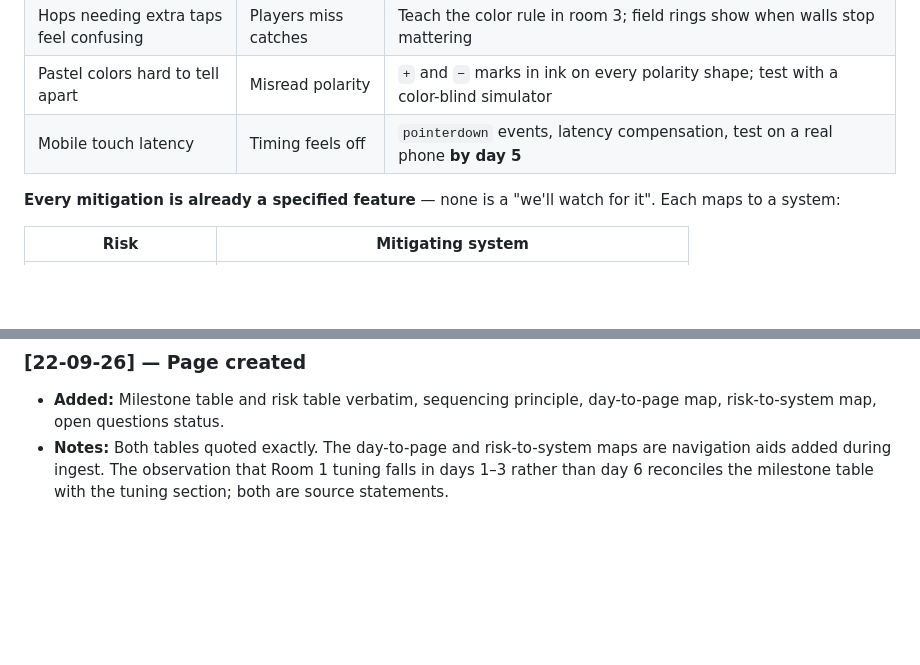
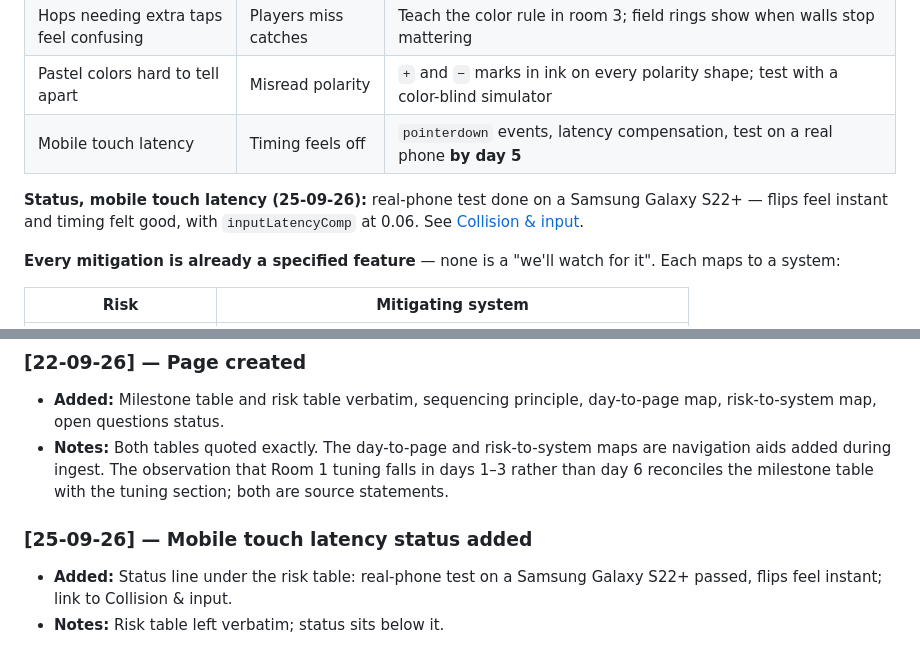
Before and after one commit to Eiz3n/Flip-Prototype, a Markdown page: wiki/systems/milestones-and-risks.md, 2 parts joined by grey strips. GitHub-like rendering; blank space fills up the shorter version.

```diff
--- a/wiki/systems/milestones-and-risks.md
+++ b/wiki/systems/milestones-and-risks.md
@@ -47,6 +47,8 @@ Tuning note from [Tuning parameters](../entities/tuning-parameters.md): `k_w`, `
 | Pastel colors hard to tell apart | Misread polarity | `+` and `−` marks in ink on every polarity shape; test with a color-blind simulator |
 | Mobile touch latency | Timing feels off | `pointerdown` events, latency compensation, test on a real phone **by day 5** |
 
+**Status, mobile touch latency (25-09-26):** real-phone test done on a Samsung Galaxy S22+ — flips feel instant and timing felt good, with `inputLatencyComp` at 0.06. See [Collision & input](../concepts/collision-and-input.md#mobile-page-setup).
+
 **Every mitigation is already a specified feature** — none is a "we'll watch for it". Each maps to a system:
 
 | Risk | Mitigating system |
@@ -76,3 +78,7 @@ Tuning note from [Tuning parameters](../entities/tuning-parameters.md): `k_w`, `
 ### [22-09-26] — Page created
 - **Added:** Milestone table and risk table verbatim, sequencing principle, day-to-page map, risk-to-system map, open questions status.
 - **Notes:** Both tables quoted exactly. The day-to-page and risk-to-system maps are navigation aids added during ingest. The observation that Room 1 tuning falls in days 1–3 rather than day 6 reconciles the milestone table with the tuning section; both are source statements.
+
+### [25-09-26] — Mobile touch latency status added
+- **Added:** Status line under the risk table: real-phone test on a Samsung Galaxy S22+ passed, flips feel instant; link to Collision & input.
+- **Notes:** Risk table left verbatim; status sits below it.
```
Also changed, not shown: wiki/concepts/collision-and-input.md (+5 -1 lines).
